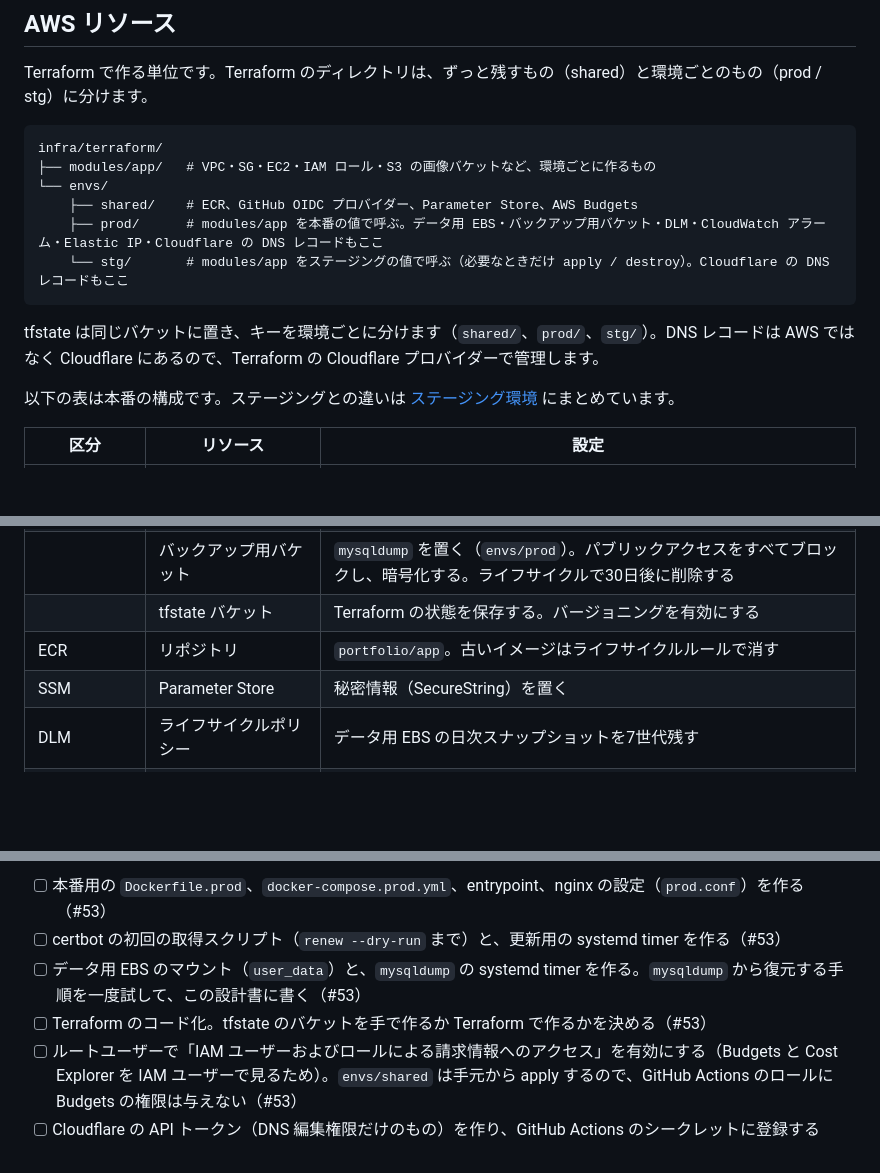
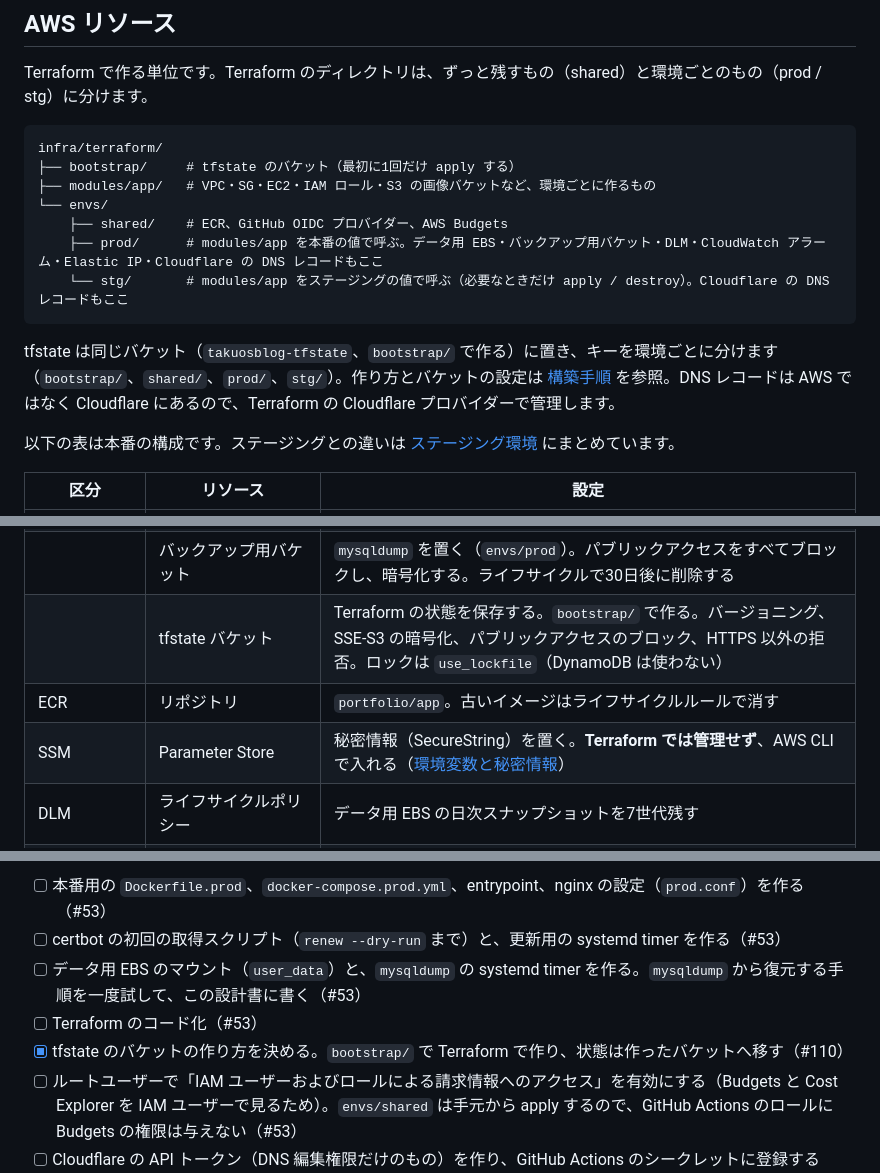
Before and after one commit to TAKUO2000/portfolio-site, a Markdown page: infra/design.md, 3 parts joined by grey strips. Drawn GitHub-style; blank space fills up the shorter version.

Commit message:
docs: インフラの構築手順書を追加し、設計書に tfstate のバケットと Parameter Store の扱いを書く
Co-Authored-By: Claude Opus 5.5 <noreply@anthropic.com>

````diff
--- a/infra/design.md
+++ b/infra/design.md
@@ -74,14 +74,15 @@ Terraform で作る単位です。Terraform のディレクトリは、ずっと
 
 ```
 infra/terraform/
+├── bootstrap/     # tfstate のバケット（最初に1回だけ apply する）
 ├── modules/app/   # VPC・SG・EC2・IAM ロール・S3 の画像バケットなど、環境ごとに作るもの
 └── envs/
-    ├── shared/    # ECR、GitHub OIDC プロバイダー、Parameter Store、AWS Budgets
+    ├── shared/    # ECR、GitHub OIDC プロバイダー、AWS Budgets
     ├── prod/      # modules/app を本番の値で呼ぶ。データ用 EBS・バックアップ用バケット・DLM・CloudWatch アラーム・Elastic IP・Cloudflare の DNS レコードもここ
     └── stg/       # modules/app をステージングの値で呼ぶ（必要なときだけ apply / destroy）。Cloudflare の DNS レコードもここ
 ```
 
-tfstate は同じバケットに置き、キーを環境ごとに分けます（`shared/`、`prod/`、`stg/`）。DNS レコードは AWS ではなく Cloudflare にあるので、Terraform の Cloudflare プロバイダーで管理します。
+tfstate は同じバケット（`takuosblog-tfstate`、`bootstrap/` で作る）に置き、キーを環境ごとに分けます（`bootstrap/`、`shared/`、`prod/`、`stg/`）。作り方とバケットの設定は [構築手順](setup.md#tfstate-のバケットを作るbootstrap) を参照。DNS レコードは AWS ではなく Cloudflare にあるので、Terraform の Cloudflare プロバイダーで管理します。
 
 以下の表は本番の構成です。ステージングとの違いは [ステージング環境](#ステージング環境) にまとめています。
 
@@ -100,9 +101,9 @@ tfstate は同じバケットに置き、キーを環境ごとに分けます（
 | | GitHub Actions 用のロール | 用途ごとに3つに分ける（[GitHub Actions のロール](#github-actions-のロール)） |
 | S3 | 画像バケット | [S3（画像）](#s3画像)を参照 |
 | | バックアップ用バケット | `mysqldump` を置く（`envs/prod`）。パブリックアクセスをすべてブロックし、暗号化する。ライフサイクルで30日後に削除する |
-| | tfstate バケット | Terraform の状態を保存する。バージョニングを有効にする |
+| | tfstate バケット | Terraform の状態を保存する。`bootstrap/` で作る。バージョニング、SSE-S3 の暗号化、パブリックアクセスのブロック、HTTPS 以外の拒否。ロックは `use_lockfile`（DynamoDB は使わない） |
 | ECR | リポジトリ | `portfolio/app`。古いイメージはライフサイクルルールで消す |
-| SSM | Parameter Store | 秘密情報（SecureString）を置く |
+| SSM | Parameter Store | 秘密情報（SecureString）を置く。**Terraform では管理せず**、AWS CLI で入れる（[環境変数と秘密情報](#環境変数と秘密情報)） |
 | DLM | ライフサイクルポリシー | データ用 EBS の日次スナップショットを7世代残す |
 | CloudWatch | アラーム | ステータスチェックの失敗と CPU クレジット残高。通知先は SNS からメールに送る |
 | Budgets | 月の予算（`envs/shared`） | アカウント全体で月 $20。実績が 80% を超えたとき、月末の予測が 100% を超えそうなときにメールで知らせる |
@@ -503,7 +504,8 @@ Vercel の Preview 環境には `NEXT_PUBLIC_API_BASE_URL=https://api.stg.takuos
 - [ ] 本番用の `Dockerfile.prod`、`docker-compose.prod.yml`、entrypoint、nginx の設定（`prod.conf`）を作る（#53）
 - [ ] certbot の初回の取得スクリプト（`renew --dry-run` まで）と、更新用の systemd timer を作る（#53）
 - [ ] データ用 EBS のマウント（`user_data`）と、`mysqldump` の systemd timer を作る。`mysqldump` から復元する手順を一度試して、この設計書に書く（#53）
-- [ ] Terraform のコード化。tfstate のバケットを手で作るか Terraform で作るかを決める（#53）
+- [ ] Terraform のコード化（#53）
+- [x] tfstate のバケットの作り方を決める。`bootstrap/` で Terraform で作り、状態は作ったバケットへ移す（#110）
 - [ ] ルートユーザーで「IAM ユーザーおよびロールによる請求情報へのアクセス」を有効にする（Budgets と Cost Explorer を IAM ユーザーで見るため）。`envs/shared` は手元から apply するので、GitHub Actions のロールに Budgets の権限は与えない（#53）
 - [ ] Cloudflare の API トークン（DNS 編集権限だけのもの）を作り、GitHub Actions のシークレットに登録する（#53）
 - [ ] GitHub Actions のデプロイワークフローを作る（#53）
````
Also changed, not shown: other parts of infra/design.md (+2 -2 lines), infra/setup.md (added, +210 -0 lines).
